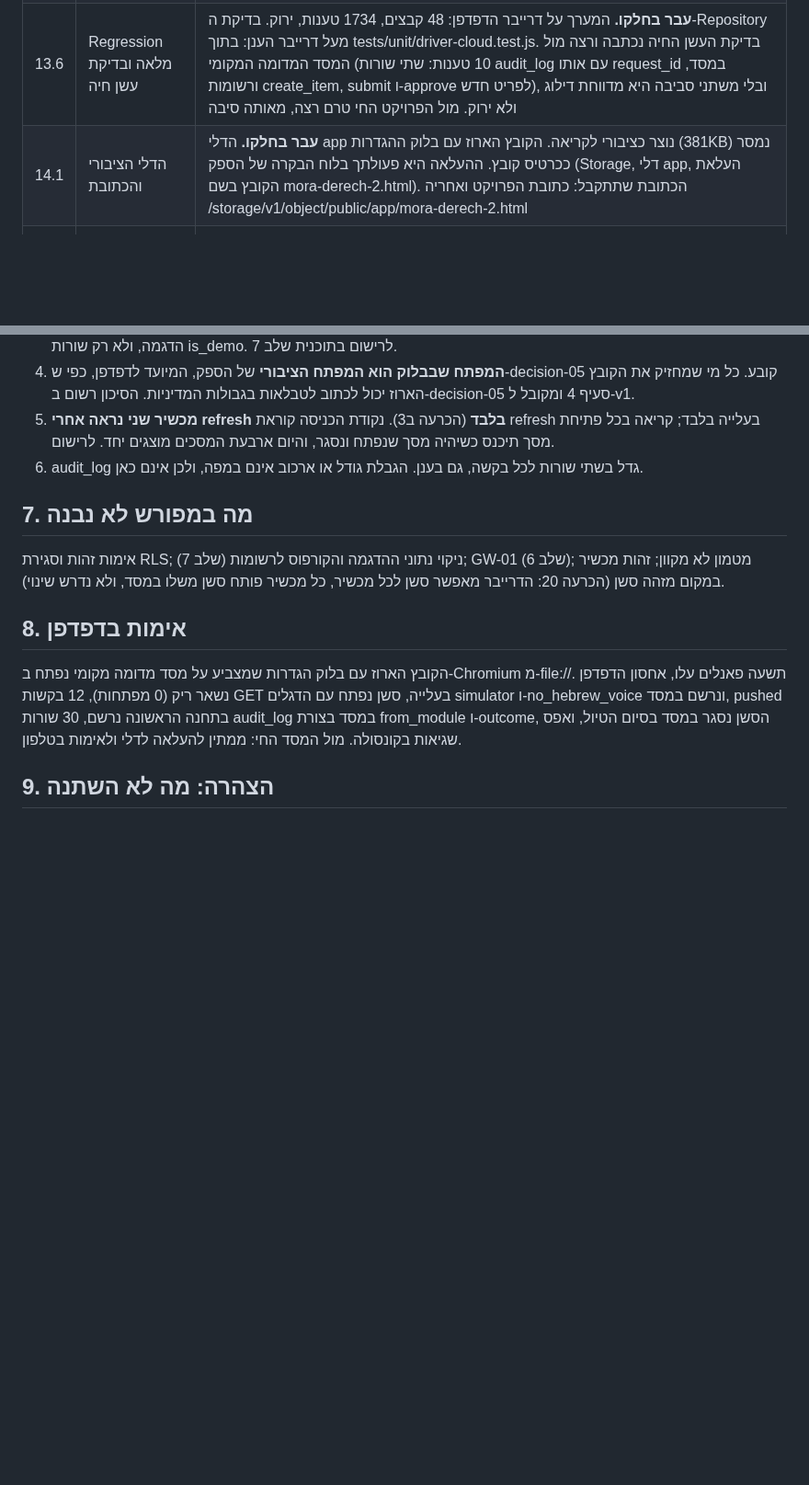
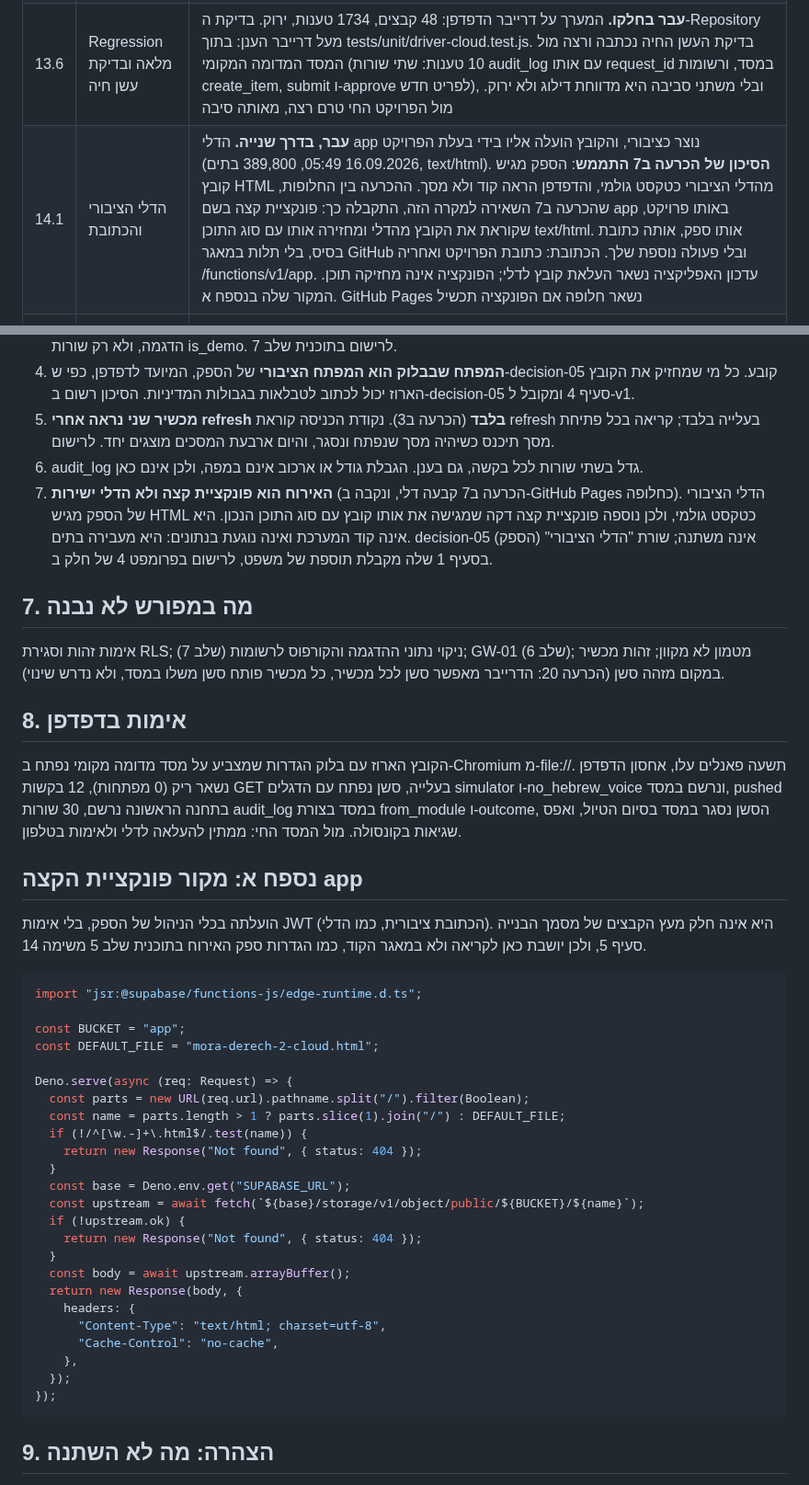
Before and after one commit to yb2517/mora-derech-2, a Markdown page: docs/doc-stage-05b-report.md, 2 parts joined by grey strips. Shown at 92% size. Rendered like a GitHub page; blank space fills up the shorter version.

Commit message:
Stage 5 part B: the bucket serves HTML as text, so an edge function serves the file; recorded in the report
Co-Authored-By: Claude Fable 5.1 <noreply@anthropic.com>
Claude-Session: https://claude.ai/code/session_019w18zha1XeeLKsVfYrDUor

````diff
--- a/docs/doc-stage-05b-report.md
+++ b/docs/doc-stage-05b-report.md
@@ -18,7 +18,7 @@
 | 13.4 | האריזה עם ההזרקה ובחירת הדרייבר | **עבר.** בלי משתני סביבה: אותו קובץ כמו היום, בלי בלוק. עם משתנים: בלוק הגדרות, והאריזה זהה בכל השאר. חלק מהשמות בלבד: עצירה בשגיאה. השמות נקראים מ-.env.example ומופיעים בקוד בדרייבר בלבד. בדפדפן, מול מסד מדומה מקומי: 12 טבלאות נמשכות בעלייה, אחסון הדפדפן נשאר ריק, סשן ההליכה, האינטראקציות ושורות היומן מגיעים למסד, והכותרת מראה "המסד מעודכן" |
 | 13.5 | הזריעה | **עבר בחלקו, ראו סעיף 6.** הסקריפט tools/seed-cloud.js עובר בדרייבר, זורע רק שורות is_demo ורק מה שחסר: מול מסד מדומה, ריצה ראשונה כותבת 31 מפתחות ו-40 שורות, וריצה שנייה כותבת אפס. המסד החי נזרע באותם נתונים בדיוק (אותן ספירות, ואפס שורות בלי is_demo), אבל דרך SQL מהסשן הזה ולא דרך הסקריפט, מפני שהסשן אינו מגיע לכתובת הספק (סעיף 6) |
 | 13.6 | Regression מלאה ובדיקת עשן חיה | **עבר בחלקו.** המערך על דרייבר הדפדפן: 48 קבצים, 1734 טענות, ירוק. בדיקת ה-Repository מעל דרייבר הענן: בתוך tests/unit/driver-cloud.test.js. בדיקת העשן החיה נכתבה ורצה מול המסד המדומה המקומי (10 טענות: שתי שורות audit_log עם אותו request_id במסד, ורשומות create_item, submit ו-approve לפריט חדש), ובלי משתני סביבה היא מדווחת דילוג ולא ירוק. מול הפרויקט החי טרם רצה, מאותה סיבה |
-| 14.1 | הדלי הציבורי והכתובת | **עבר בחלקו.** הדלי app נוצר כציבורי לקריאה. הקובץ הארוז עם בלוק ההגדרות (381KB) נמסר ככרטיס קובץ. ההעלאה היא פעולתך בלוח הבקרה של הספק (Storage, דלי app, העלאת הקובץ בשם mora-derech-2.html). הכתובת שתתקבל: כתובת הפרויקט ואחריה /storage/v1/object/public/app/mora-derech-2.html |
+| 14.1 | הדלי הציבורי והכתובת | **עבר, בדרך שנייה.** הדלי app נוצר כציבורי, והקובץ הועלה אליו בידי בעלת הפרויקט (16.09.2026 05:49, 389,800 בתים, text/html). **הסיכון של הכרעה ב7 התממש**: הספק מגיש קובץ HTML מהדלי הציבורי כטקסט גולמי, והדפדפן הראה קוד ולא מסך. ההכרעה בין החלופות, שהכרעה ב7 השאירה למקרה הזה, התקבלה כך: פונקציית קצה בשם app באותו פרויקט, שקוראת את הקובץ מהדלי ומחזירה אותו עם סוג התוכן text/html. אותו ספק, אותה כתובת בסיס, בלי תלות במאגר GitHub ובלי פעולה נוספת שלך. הכתובת: כתובת הפרויקט ואחריה /functions/v1/app. עדכון האפליקציה נשאר העלאת קובץ לדלי; הפונקציה אינה מחזיקה תוכן. המקור שלה בנספח א. GitHub Pages נשאר חלופה אם הפונקציה תכשיל |
 | 14.2 | האימות בטלפון | **ממתין לך.** רשימת שבעת הצעדים בתוכנית סעיף 7. התוצאה נרשמת כאן כשתדווחי |
 | 15 | הדוח, הפערים והמיזוג | הדוח הזה. הפערים 58 עד 60 נרשמו. המיזוג ממתין לאישורך |
 
@@ -73,6 +73,7 @@
 4. **המפתח שבבלוק הוא המפתח הציבורי** של הספק, המיועד לדפדפן, כפי ש-decision-05 קובע. כל מי שמחזיק את הקובץ הארוז יכול לכתוב לטבלאות בגבולות המדיניות. הסיכון רשום ב-decision-05 סעיף 4 ומקובל ל-v1.
 5. **מכשיר שני נראה אחרי refresh בלבד** (הכרעה ב3). נקודת הכניסה קוראת refresh בעלייה בלבד; קריאה בכל פתיחת מסך תיכנס כשיהיה מסך שנפתח ונסגר, והיום ארבעת המסכים מוצגים יחד. לרישום.
 6. audit_log גדל בשתי שורות לכל בקשה, גם בענן. הגבלת גודל או ארכוב אינם במפה, ולכן אינם כאן.
+7. **האירוח הוא פונקציית קצה ולא הדלי ישירות** (הכרעה ב7 קבעה דלי, ונקבה ב-GitHub Pages כחלופה). הדלי הציבורי של הספק מגיש HTML כטקסט גולמי, ולכן נוספה פונקציית קצה דקה שמגישה את אותו קובץ עם סוג התוכן הנכון. היא אינה קוד המערכת ואינה נוגעת בנתונים: היא מעבירה בתים. decision-05 (הספק) אינה משתנה; שורת "הדלי הציבורי" בסעיף 1 שלה מקבלת תוספת של משפט, לרישום בפרומפט 4 של חלק ב.
 
 ## 7. מה במפורש לא נבנה
 
@@ -82,6 +83,37 @@
 
 הקובץ הארוז עם בלוק הגדרות שמצביע על מסד מדומה מקומי נפתח ב-Chromium מ-file://. תשעה פאנלים עלו, אחסון הדפדפן נשאר ריק (0 מפתחות), 12 בקשות GET בעלייה, סשן נפתח עם הדגלים simulator ו-no_hebrew_voice ונרשם במסד, pushed בתחנה הראשונה נרשם, 30 שורות audit_log במסד בצורת from_module ו-outcome, הסשן נסגר במסד בסיום הטיול, ואפס שגיאות בקונסולה. מול המסד החי: ממתין להעלאה לדלי ולאימות בטלפון.
 
+## נספח א: מקור פונקציית הקצה app
+
+הועלתה בכלי הניהול של הספק, בלי אימות JWT (הכתובת ציבורית, כמו הדלי). היא אינה חלק מעץ הקבצים של מסמך הבנייה סעיף 5, ולכן יושבת כאן לקריאה ולא במאגר הקוד, כמו הגדרות ספק האירוח בתוכנית שלב 5 משימה 14.
+
+```ts
+import "jsr:@supabase/functions-js/edge-runtime.d.ts";
+
+const BUCKET = "app";
+const DEFAULT_FILE = "mora-derech-2-cloud.html";
+
+Deno.serve(async (req: Request) => {
+  const parts = new URL(req.url).pathname.split("/").filter(Boolean);
+  const name = parts.length > 1 ? parts.slice(1).join("/") : DEFAULT_FILE;
+  if (!/^[\w.-]+\.html$/.test(name)) {
+    return new Response("Not found", { status: 404 });
+  }
+  const base = Deno.env.get("SUPABASE_URL");
+  const upstream = await fetch(`${base}/storage/v1/object/public/${BUCKET}/${name}`);
+  if (!upstream.ok) {
+    return new Response("Not found", { status: 404 });
+  }
+  const body = await upstream.arrayBuffer();
+  return new Response(body, {
+    headers: {
+      "Content-Type": "text/html; charset=utf-8",
+      "Cache-Control": "no-cache",
+    },
+  });
+});
+```
+
 ## 9. הצהרה: מה לא השתנה
 
 - **ה-Repository לא השתנה**: repository/index.js זהה ל-main. אף מודול, מסך או מתאם לא השתנה. הליבה נגעה בקובץ אחד חדש, driver-cloud.js, ב-Commit מסומן.
````
